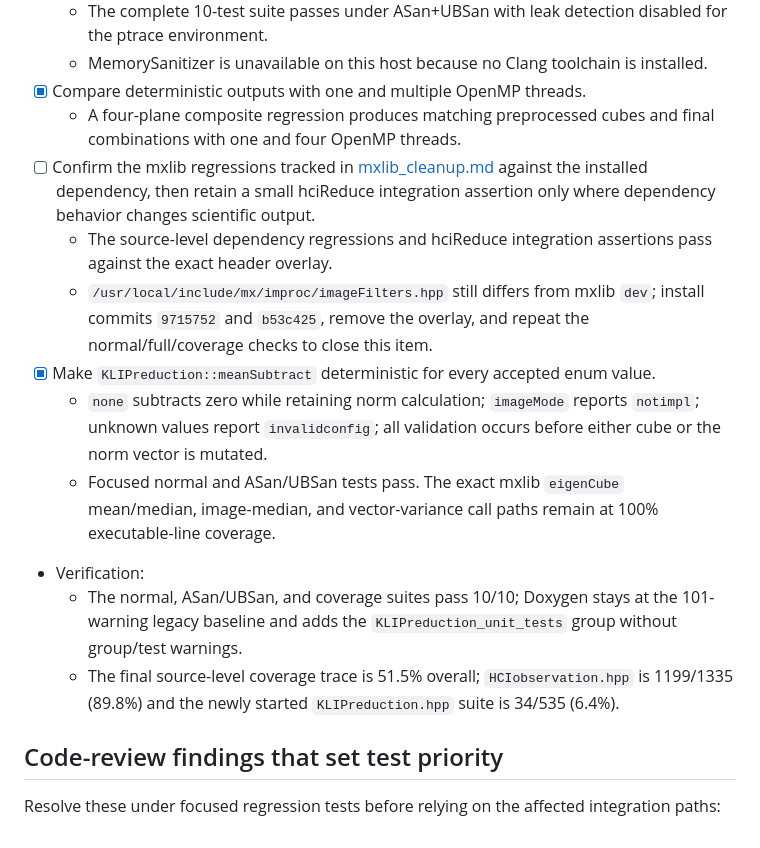
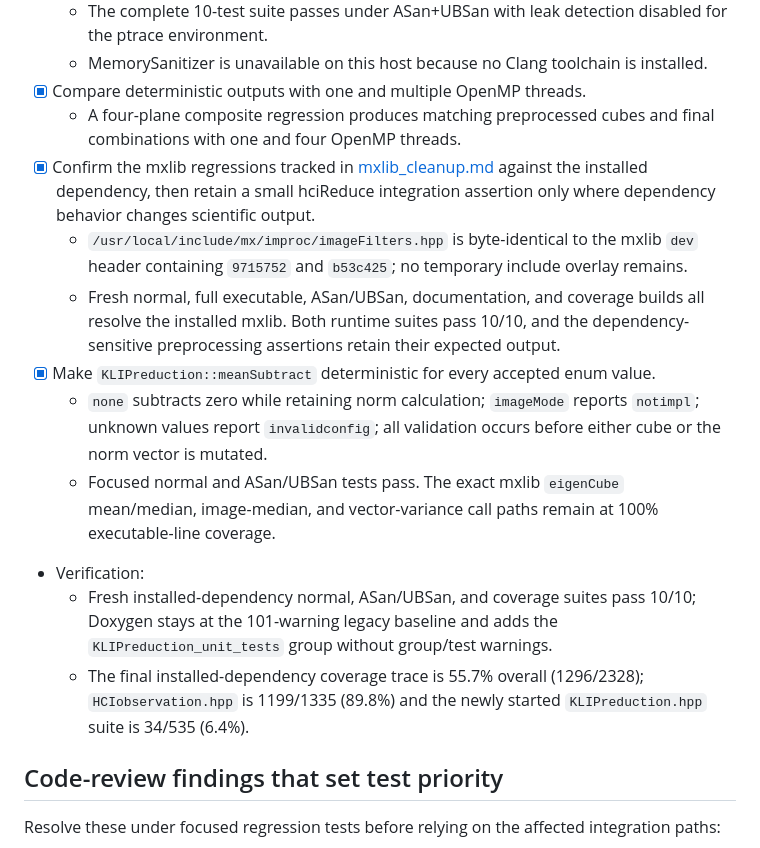
Before and after one commit to jaredmales/hciReduce, a Markdown page: agents/plans/initial_tests.md, the part around the change. Rendered like a GitHub page.

Commit message:
Verify installed mxlib integration

```diff
--- a/agents/plans/initial_tests.md
+++ b/agents/plans/initial_tests.md
@@ -146,21 +146,22 @@ depends on the same behavior.
 - [x] Compare deterministic outputs with one and multiple OpenMP threads.
   - A four-plane composite regression produces matching preprocessed cubes and final combinations with one and four
     OpenMP threads.
-- [ ] Confirm the mxlib regressions tracked in [mxlib_cleanup.md](mxlib_cleanup.md) against the installed dependency, then
+- [x] Confirm the mxlib regressions tracked in [mxlib_cleanup.md](mxlib_cleanup.md) against the installed dependency, then
   retain a small hciReduce integration assertion only where dependency behavior changes scientific output.
-  - The source-level dependency regressions and hciReduce integration assertions pass against the exact header overlay.
-  - `/usr/local/include/mx/improc/imageFilters.hpp` still differs from mxlib `dev`; install commits `9715752` and
-    `b53c425`, remove the overlay, and repeat the normal/full/coverage checks to close this item.
+  - `/usr/local/include/mx/improc/imageFilters.hpp` is byte-identical to the mxlib `dev` header containing `9715752`
+    and `b53c425`; no temporary include overlay remains.
+  - Fresh normal, full executable, ASan/UBSan, documentation, and coverage builds all resolve the installed mxlib.
+    Both runtime suites pass 10/10, and the dependency-sensitive preprocessing assertions retain their expected output.
 - [x] Make `KLIPreduction::meanSubtract` deterministic for every accepted enum value.
   - `none` subtracts zero while retaining norm calculation; `imageMode` reports `notimpl`; unknown values report
     `invalidconfig`; all validation occurs before either cube or the norm vector is mutated.
   - Focused normal and ASan/UBSan tests pass. The exact mxlib `eigenCube` mean/median, image-median, and vector-variance
     call paths remain at 100% executable-line coverage.
 - Verification:
-  - The normal, ASan/UBSan, and coverage suites pass 10/10; Doxygen stays at the 101-warning legacy baseline and adds
-    the `KLIPreduction_unit_tests` group without group/test warnings.
-  - The final source-level coverage trace is 51.5% overall; `HCIobservation.hpp` is 1199/1335 (89.8%) and the newly
-    started `KLIPreduction.hpp` suite is 34/535 (6.4%).
+  - Fresh installed-dependency normal, ASan/UBSan, and coverage suites pass 10/10; Doxygen stays at the 101-warning
+    legacy baseline and adds the `KLIPreduction_unit_tests` group without group/test warnings.
+  - The final installed-dependency coverage trace is 55.7% overall (1296/2328); `HCIobservation.hpp` is 1199/1335
+    (89.8%) and the newly started `KLIPreduction.hpp` suite is 34/535 (6.4%).
 
 ## Code-review findings that set test priority
 
```
Also changed, not shown: agents/plans/mxlib_cleanup.md (+2 -1 lines).
